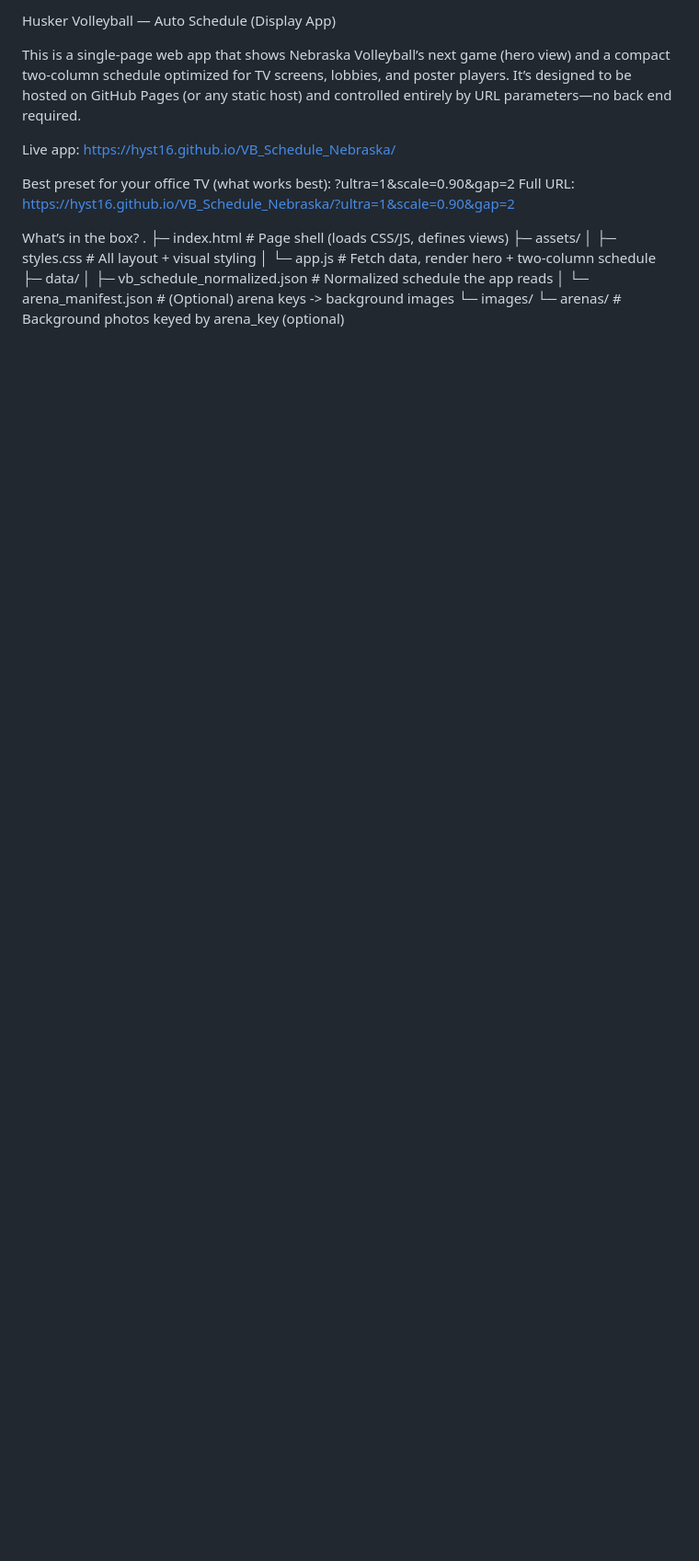
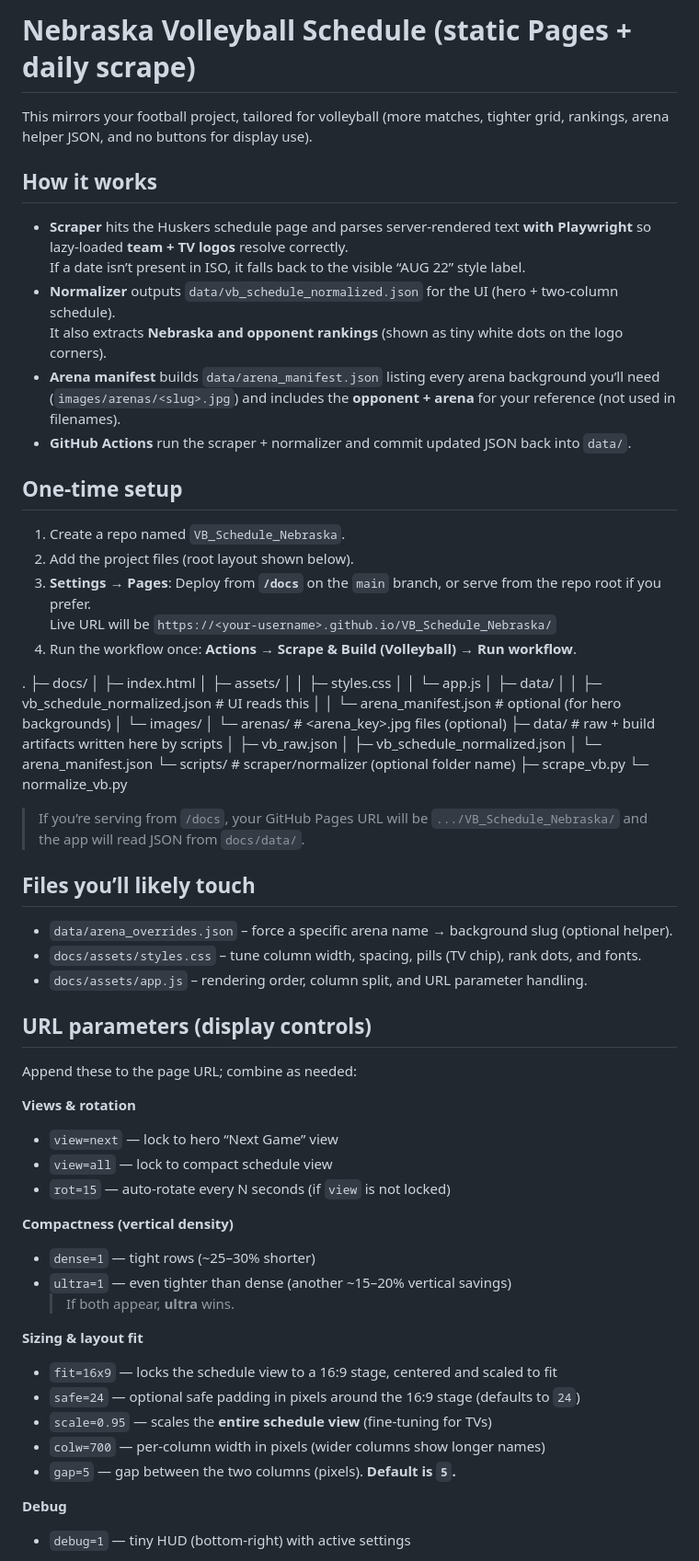
Before and after one commit to hyst16/VB_Schedule_Nebraska, a Markdown page: README.md, the part around the change printed below. Shown: that part at 92% size. GitHub-like rendering; blank space fills up the shorter version.

```diff
--- a/README.md
+++ b/README.md
@@ -1,22 +1,68 @@
-Husker Volleyball — Auto Schedule (Display App)
+# Nebraska Volleyball Schedule (static Pages + daily scrape)
 
-This is a single-page web app that shows Nebraska Volleyball’s next game (hero view) and a compact two-column schedule optimized for TV screens, lobbies, and poster players. It’s designed to be hosted on GitHub Pages (or any static host) and controlled entirely by URL parameters—no back end required.
+This mirrors your football project, tailored for volleyball (more matches, tighter grid, rankings, arena helper JSON, and no buttons for display use).
 
-Live app:
-https://hyst16.github.io/VB_Schedule_Nebraska/
+## How it works
+- **Scraper** hits the Huskers schedule page and parses server-rendered text **with Playwright** so lazy-loaded **team + TV logos** resolve correctly.
+  If a date isn’t present in ISO, it falls back to the visible “AUG 22” style label.
+- **Normalizer** outputs `data/vb_schedule_normalized.json` for the UI (hero + two-column schedule).
+  It also extracts **Nebraska and opponent rankings** (shown as tiny white dots on the logo corners).
+- **Arena manifest** builds `data/arena_manifest.json` listing every arena background you’ll need (`images/arenas/<slug>.jpg`) and includes the **opponent + arena** for your reference (not used in filenames).
+- **GitHub Actions** run the scraper + normalizer and commit updated JSON back into `data/`.
 
-Best preset for your office TV (what works best):
-?ultra=1&scale=0.90&gap=2
-Full URL: https://hyst16.github.io/VB_Schedule_Nebraska/?ultra=1&scale=0.90&gap=2
+## One-time setup
+1. Create a repo named `VB_Schedule_Nebraska`.
+2. Add the project files (root layout shown below).
+3. **Settings → Pages**: Deploy from **`/docs`** on the `main` branch, or serve from the repo root if you prefer.
+   Live URL will be `https://<your-username>.github.io/VB_Schedule_Nebraska/`
+4. Run the workflow once: **Actions → Scrape & Build (Volleyball) → Run workflow**.
 
-What’s in the box?
 .
-├─ index.html               # Page shell (loads CSS/JS, defines views)
-├─ assets/
-│  ├─ styles.css            # All layout + visual styling
-│  └─ app.js                # Fetch data, render hero + two-column schedule
-├─ data/
-│  ├─ vb_schedule_normalized.json   # Normalized schedule the app reads
-│  └─ arena_manifest.json           # (Optional) arena keys -> background images
-└─ images/
-   └─ arenas/               # Background photos keyed by arena_key (optional)
+├─ docs/
+│ ├─ index.html
+│ ├─ assets/
+│ │ ├─ styles.css
+│ │ └─ app.js
+│ ├─ data/
+│ │ ├─ vb_schedule_normalized.json # UI reads this
+│ │ └─ arena_manifest.json # optional (for hero backgrounds)
+│ └─ images/
+│ └─ arenas/ # <arena_key>.jpg files (optional)
+├─ data/ # raw + build artifacts written here by scripts
+│ ├─ vb_raw.json
+│ ├─ vb_schedule_normalized.json
+│ └─ arena_manifest.json
+└─ scripts/ # scraper/normalizer (optional folder name)
+├─ scrape_vb.py
+└─ normalize_vb.py
+
+> If you’re serving from `/docs`, your GitHub Pages URL will be `.../VB_Schedule_Nebraska/` and the app will read JSON from `docs/data/`.
+
+## Files you’ll likely touch
+- `data/arena_overrides.json` – force a specific arena name → background slug (optional helper).
+- `docs/assets/styles.css` – tune column width, spacing, pills (TV chip), rank dots, and fonts.
+- `docs/assets/app.js` – rendering order, column split, and URL parameter handling.
+
+## URL parameters (display controls)
+Append these to the page URL; combine as needed:
+
+**Views & rotation**
+- `view=next` — lock to hero “Next Game” view
+- `view=all` — lock to compact schedule view
+- `rot=15` — auto-rotate every N seconds (if `view` is not locked)
+
+**Compactness (vertical density)**
+- `dense=1` — tight rows (~25–30% shorter)
+- `ultra=1` — even tighter than dense (another ~15–20% vertical savings)
+  > If both appear, **ultra** wins.
+
+**Sizing & layout fit**
+- `fit=16x9` — locks the schedule view to a 16:9 stage, centered and scaled to fit
+- `safe=24` — optional safe padding in pixels around the 16:9 stage (defaults to `24`)
+- `scale=0.95` — scales the **entire schedule view** (fine-tuning for TVs)
+- `colw=700` — per-column width in pixels (wider columns show longer names)
+- `gap=5` — gap between the two columns (pixels). **Default is `5`.**
+
+**Debug**
+- `debug=1` — tiny HUD (bottom-right) with active settings
+
```
Also changed, not shown: other parts of README.md (+18 -128 lines).
